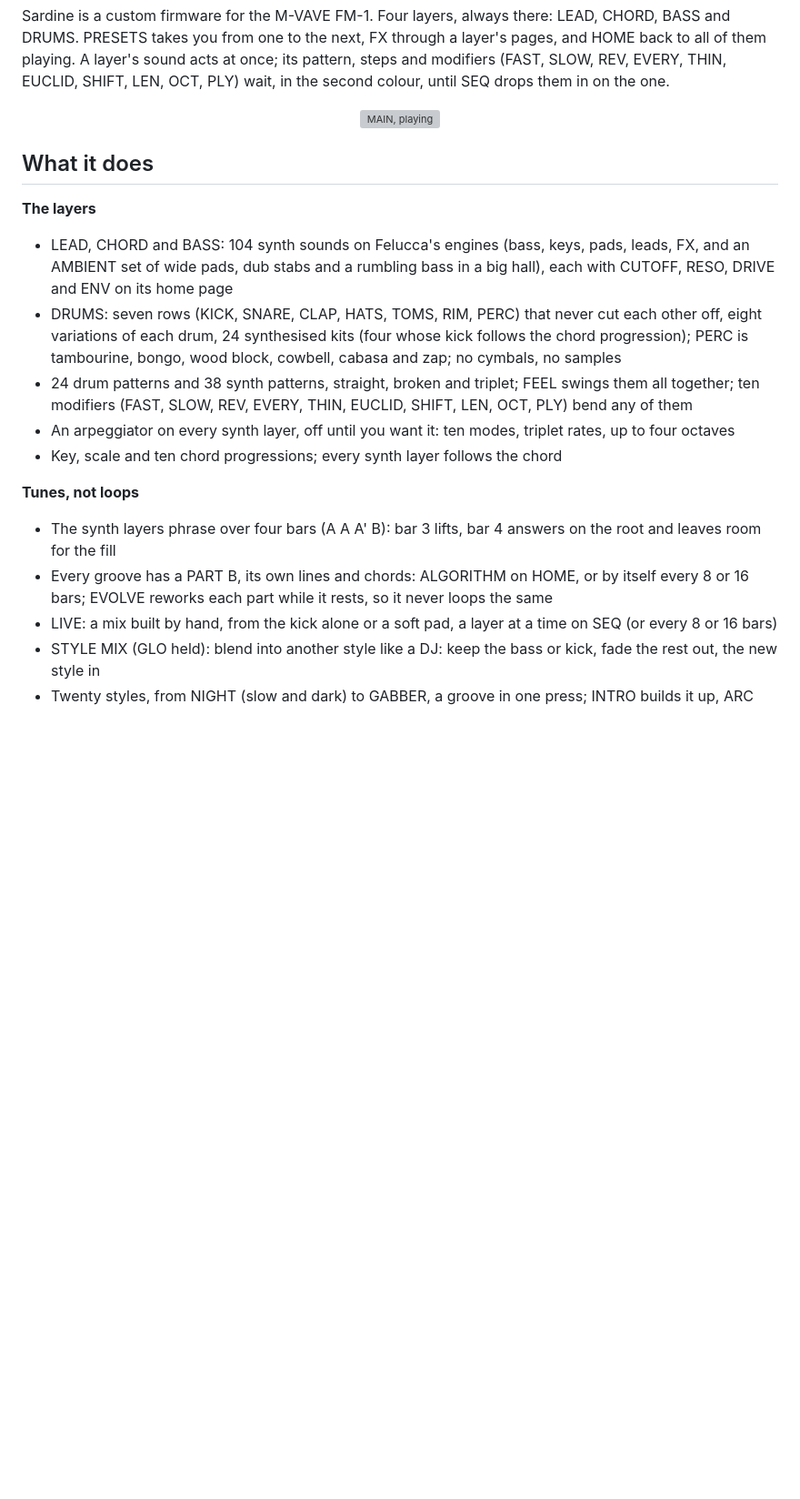
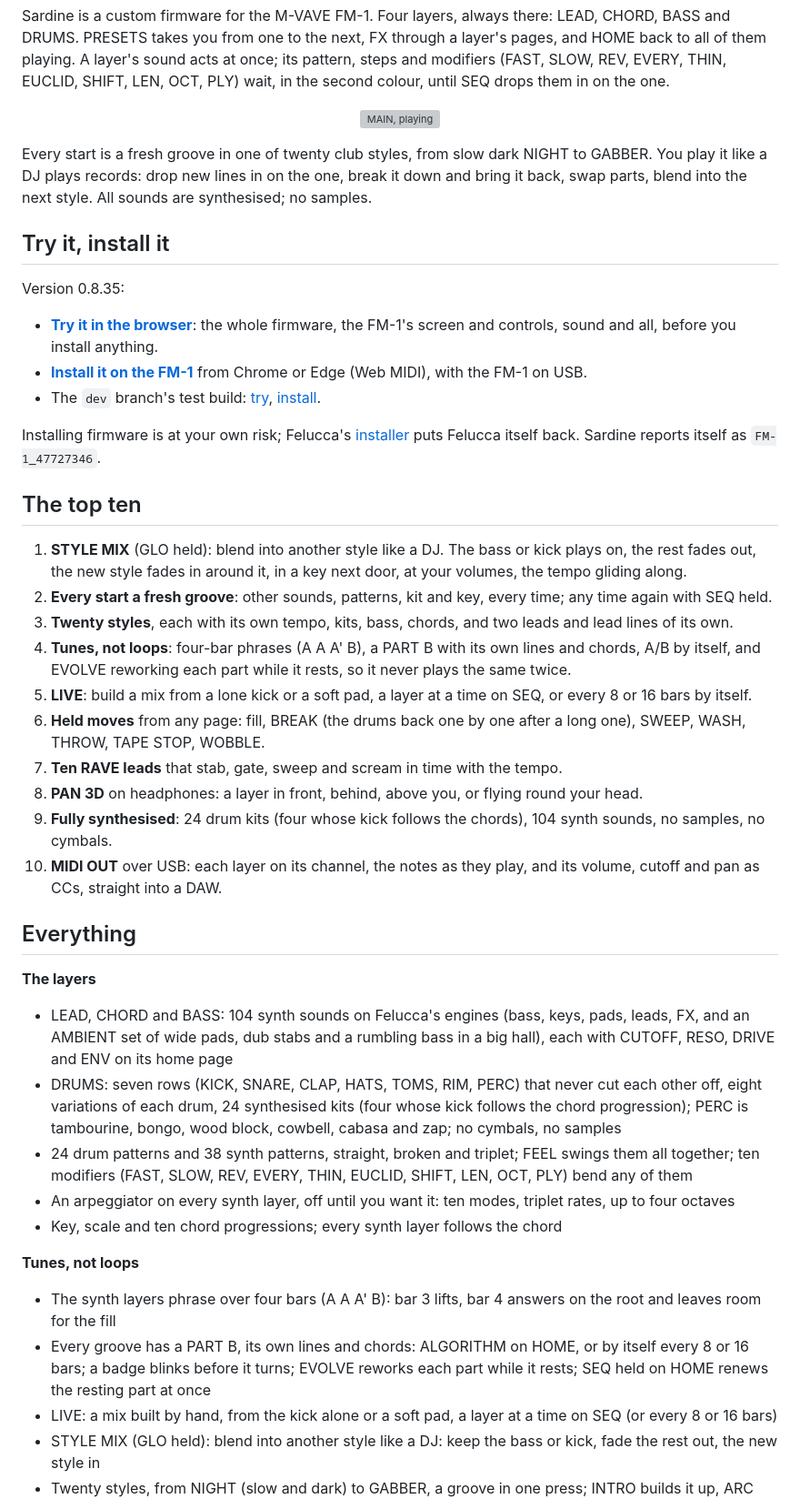
Before and after one commit to delirioux/sardine, a Markdown page: README.md, the part around one of its changes. Shown at 91% size. Drawn GitHub-style; blank space fills up the shorter version; grey boxes are pictures that could not be loaded.

```diff
--- a/README.md
+++ b/README.md
@@ -11,14 +11,50 @@ second colour, until SEQ drops them in on the one.
 
 <p align="center"><img src="docs/sardine-main.gif" alt="MAIN, playing" width="240"></p>
 
-## What it does
+Every start is a fresh groove in one of twenty club styles, from slow dark NIGHT to GABBER. You play it like a DJ
+plays records: drop new lines in on the one, break it down and bring it back, swap parts, blend into the next style.
+All sounds are synthesised; no samples.
+
+## Try it, install it
+
+Version 0.8.35:
+
+- **[Try it in the browser](https://delirioux.github.io/sardine/try/)**: the whole firmware, the FM-1's screen and
+  controls, sound and all, before you install anything.
+- **[Install it on the FM-1](https://delirioux.github.io/sardine/install/)** from Chrome or Edge (Web MIDI), with the
+  FM-1 on USB.
+- The `dev` branch's test build: [try](https://delirioux.github.io/sardine/dev/try/),
+  [install](https://delirioux.github.io/sardine/dev/install/).
+
+Installing firmware is at your own risk; Felucca's [installer](https://hugelton.github.io/Felucca/webapp/installer/)
+puts Felucca itself back. Sardine reports itself as `FM-1_47727346`.
+
+## The top ten
+
+1. **STYLE MIX** (GLO held): blend into another style like a DJ. The bass or kick plays on, the rest fades out, the
+   new style fades in around it, in a key next door, at your volumes, the tempo gliding along.
+2. **Every start a fresh groove**: other sounds, patterns, kit and key, every time; any time again with SEQ held.
+3. **Twenty styles**, each with its own tempo, kits, bass, chords, and two leads and lead lines of its own.
+4. **Tunes, not loops**: four-bar phrases (A A A' B), a PART B with its own lines and chords, A/B by itself, and
+   EVOLVE reworking each part while it rests, so it never plays the same twice.
+5. **LIVE**: build a mix from a lone kick or a soft pad, a layer at a time on SEQ, or every 8 or 16 bars by itself.
+6. **Held moves** from any page: fill, BREAK (the drums back one by one after a long one), SWEEP, WASH, THROW, TAPE
+   STOP, WOBBLE.
+7. **Ten RAVE leads** that stab, gate, sweep and scream in time with the tempo.
+8. **PAN 3D** on headphones: a layer in front, behind, above you, or flying round your head.
+9. **Fully synthesised**: 24 drum kits (four whose kick follows the chords), 104 synth sounds, no samples, no cymbals.
+10. **MIDI OUT** over USB: each layer on its channel, the notes as they play, and its volume, cutoff and pan as CCs,
+    straight into a DAW.
+
+## Everything
 
 **The layers**
 
 - LEAD, CHORD and BASS: 104 synth sounds on Felucca's engines (bass, keys, pads, leads, FX, and an AMBIENT set of wide
   pads, dub stabs and a rumbling bass in a big hall), each with CUTOFF, RESO, DRIVE and ENV on its home page
 - DRUMS: seven rows (KICK, SNARE, CLAP, HATS, TOMS, RIM, PERC) that never cut each other off, eight variations of each
-  drum, 24 synthesised kits (four whose kick follows the chord progression); PERC is tambourine, bongo, wood block, cowbell, cabasa and zap; no cymbals, no samples
+  drum, 24 synthesised kits (four whose kick follows the chord progression); PERC is tambourine, bongo, wood block,
+  cowbell, cabasa and zap; no cymbals, no samples
 - 24 drum patterns and 38 synth patterns, straight, broken and triplet; FEEL swings them all together; ten modifiers
   (FAST, SLOW, REV, EVERY, THIN, EUCLID, SHIFT, LEN, OCT, PLY) bend any of them
 - An arpeggiator on every synth layer, off until you want it: ten modes, triplet rates, up to four octaves
@@ -27,8 +63,8 @@ second colour, until SEQ drops them in on the one.
 **Tunes, not loops**
 
 - The synth layers phrase over four bars (A A A' B): bar 3 lifts, bar 4 answers on the root and leaves room for the fill
-- Every groove has a PART B, its own lines and chords: ALGORITHM on HOME, or by itself every 8 or 16 bars; EVOLVE
-  reworks each part while it rests, so it never loops the same
+- Every groove has a PART B, its own lines and chords: ALGORITHM on HOME, or by itself every 8 or 16 bars; a badge
+  blinks before it turns; EVOLVE reworks each part while it rests; SEQ held on HOME renews the resting part at once
 - LIVE: a mix built by hand, from the kick alone or a soft pad, a layer at a time on SEQ (or every 8 or 16 bars)
 - STYLE MIX (GLO held): blend into another style like a DJ: keep the bass or kick, fade the rest out, the new style in
 - Twenty styles, from NIGHT (slow and dark) to GABBER, a groove in one press; INTRO builds it up, ARC drops and lifts it
```
Also changed, not shown: other parts of README.md (+57 -24 lines), docs/ROADMAP.md (+1 -1 lines).
